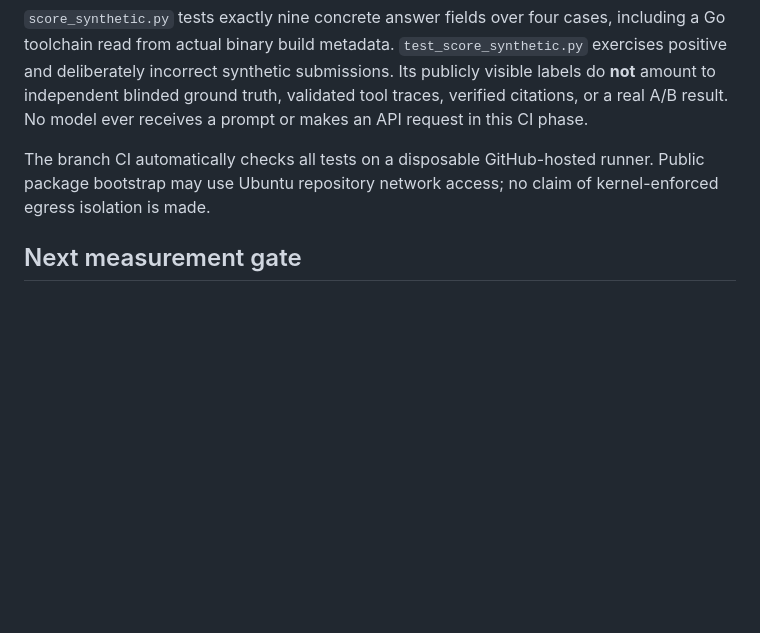
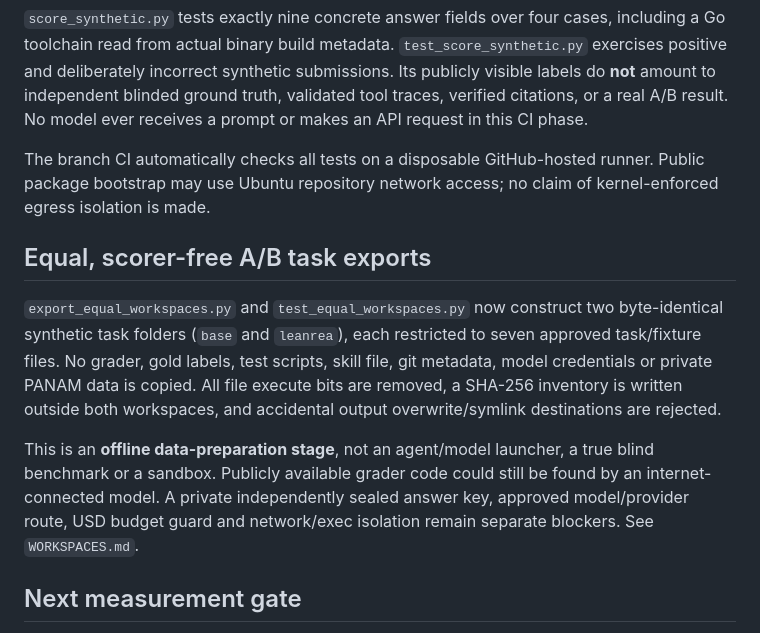
Before and after one commit to inxaka86-dotcom/panam-ci-lab, a Markdown page: wave13/README.md, the part around the change. GitHub-like rendering; blank space fills up the shorter version.

Commit message:
docs(leanrea): record gold-free equal workspaces and remaining gates

```diff
--- a/wave13/README.md
+++ b/wave13/README.md
@@ -66,6 +66,12 @@ path-scoped public CI runs the unit tests.
 
 The branch CI automatically checks all tests on a disposable GitHub-hosted runner. Public package bootstrap may use Ubuntu repository network access; no claim of kernel-enforced egress isolation is made.
 
+## Equal, scorer-free A/B task exports
+
+`export_equal_workspaces.py` and `test_equal_workspaces.py` now construct two byte-identical synthetic task folders (`base` and `leanrea`), each restricted to seven approved task/fixture files. No grader, gold labels, test scripts, skill file, git metadata, model credentials or private PANAM data is copied. All file execute bits are removed, a SHA-256 inventory is written outside both workspaces, and accidental output overwrite/symlink destinations are rejected.
+
+This is an **offline data-preparation stage**, not an agent/model launcher, a true blind benchmark or a sandbox. Publicly available grader code could still be found by an internet-connected model. A private independently sealed answer key, approved model/provider route, USD budget guard and network/exec isolation remain separate blockers. See `WORKSPACES.md`.
+
 ## Next measurement gate
 
 To test agent benefit, run baseline-vs-candidate under an identical, separately approved model/provider/compute budget; freeze task data, environment, source/config hashes, scoring rubric and case order. Use real tool traces and provider receipts, held-out tasks and independently inspected output. No private materials or live production access. No promotion, merge or deployment is implied by a passing smoke check.
```
